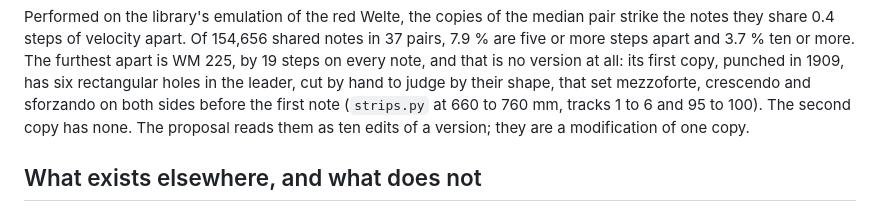
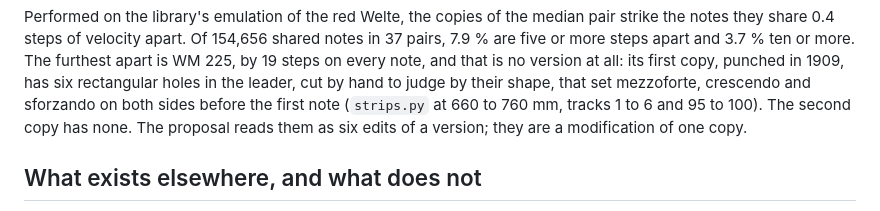
Before and after one commit to pfefferniels/welte225.org, a Markdown page: supra-pairs/README.md, the part around the change. Rendered like a GitHub page.

Commit message:
WM 225: six holes, six edits
Co-Authored-By: Claude Fable 5.2 <noreply@anthropic.com>
Claude-Session: https://claude.ai/code/session_01PjBBMiiePvbDxytvZbUdd8

```diff
--- a/supra-pairs/README.md
+++ b/supra-pairs/README.md
@@ -592,7 +592,7 @@ in 1909, has six rectangular holes in the leader, cut by hand to judge
 by their shape, that set mezzoforte, crescendo and sforzando on both
 sides before the first note (`strips.py` at 660 to 760 mm, tracks 1 to
 6 and 95 to 100). The second copy has none. The proposal reads them as
-ten edits of a version; they are a modification of one copy.
+six edits of a version; they are a modification of one copy.
 
 ## What exists elsewhere, and what does not
 
```
